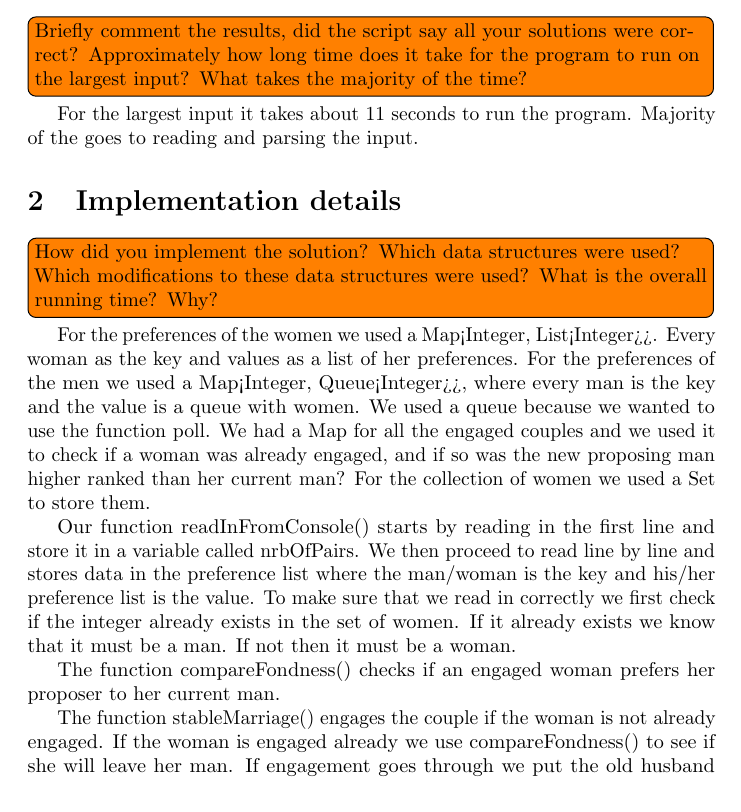
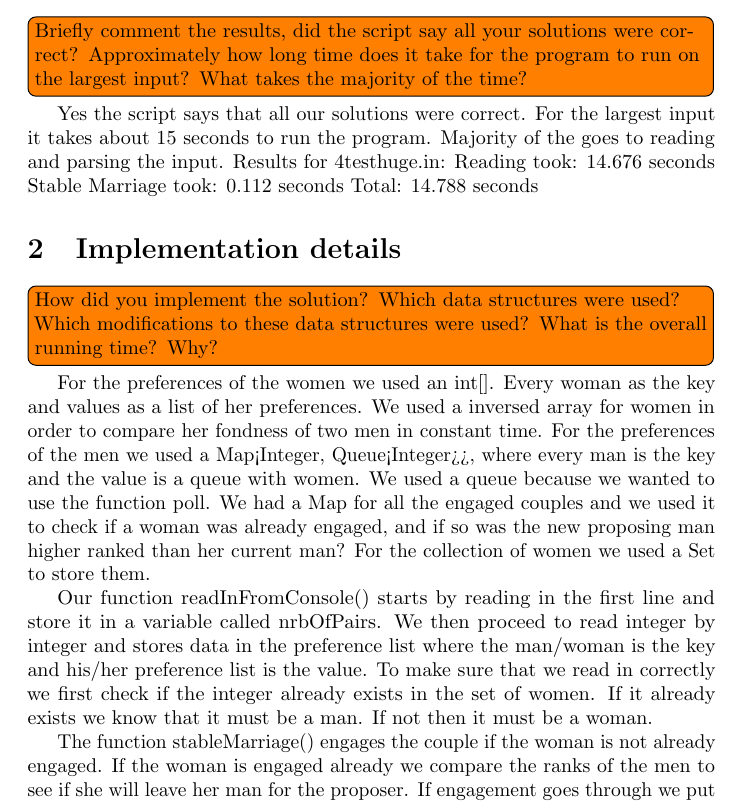
Before and after one commit to bubblyc/algodat, a LaTeX document (1stablemarriage/report.tex): part of page 1 of 2, cut so that both start at the same text. Compiled offline with pdfLaTeX.

Commit message:
updated report.tex

```diff
--- a/1stablemarriage/report.tex
+++ b/1stablemarriage/report.tex
@@ -15,25 +15,30 @@
   \section{Results}
 
   \todo[inline]{Briefly comment the results, did the script say all your solutions were correct? Approximately how long time does it take for the program to run on the largest input? What takes the majority of the time?}
-    For the largest input it takes about 11 seconds to run the program. Majority of the goes to reading and parsing the input.
+
+    Yes the script says that all our solutions were correct.
+    For the largest input it takes about 15 seconds to run the program. Majority of the goes to reading and parsing the input.
+    Results for 4testhuge.in:
+    Reading took: 14.676 seconds
+    Stable Marriage took: 0.112 seconds
+    Total: 14.788 seconds
 
   \section{Implementation details}
 
   \todo[inline]{How did you implement the solution? Which data structures were used? Which modifications to these data structures were used? What is the overall running time? Why?}
-    For the preferences of the women we used a Map<Integer, List<Integer>>. Every woman as the key and values as a list of her preferences.
+
+    For the preferences of the women we used an int[]. Every woman as the key and values as a list of her preferences. We used a inversed array for women in order to compare her fondness of two men in constant time.
     For the preferences of the men we used a Map<Integer, Queue<Integer>>, where every man is the key and the value is a queue with women.
     We used a queue because we wanted to use the function poll.
     We had a Map for all the engaged couples and we used it to check if a woman was already engaged, and if so was the new proposing man higher ranked than her current man?
     For the collection of women we used a Set to store them.
 
-    Our function readInFromConsole() starts by reading in the first line and store it in a variable called nrbOfPairs. We then proceed to read line by line
+    Our function readInFromConsole() starts by reading in the first line and store it in a variable called nrbOfPairs. We then proceed to read integer by integer
     and stores data in the preference list where the man/woman is the key and his/her preference list is the value. To make sure that we read in correctly we first
     check if the integer already exists in the set of women. If it already exists we know that it must be a man. If not then it must be a woman.
 
-    The function compareFondness() checks if an engaged woman prefers her proposer to her current man.
-
     The function stableMarriage() engages the couple if the woman is not already engaged.
-    If the woman is engaged already we use compareFondness() to see if she will leave her man.
+    If the woman is engaged already we compare the ranks of the men to see if she will leave her man for the proposer.
     If engagement goes through we put the old husband back into the list of available men and puts the new couple in the list of engaged.
     If the engagement does not go through we put the proposer back to the list of available men and he will have to try his luck with the next girl on his list.
     The function stops when the list of available men is empty.
```
Also changed, not shown: 1stablemarriage/report.tex (7 more changed lines).
